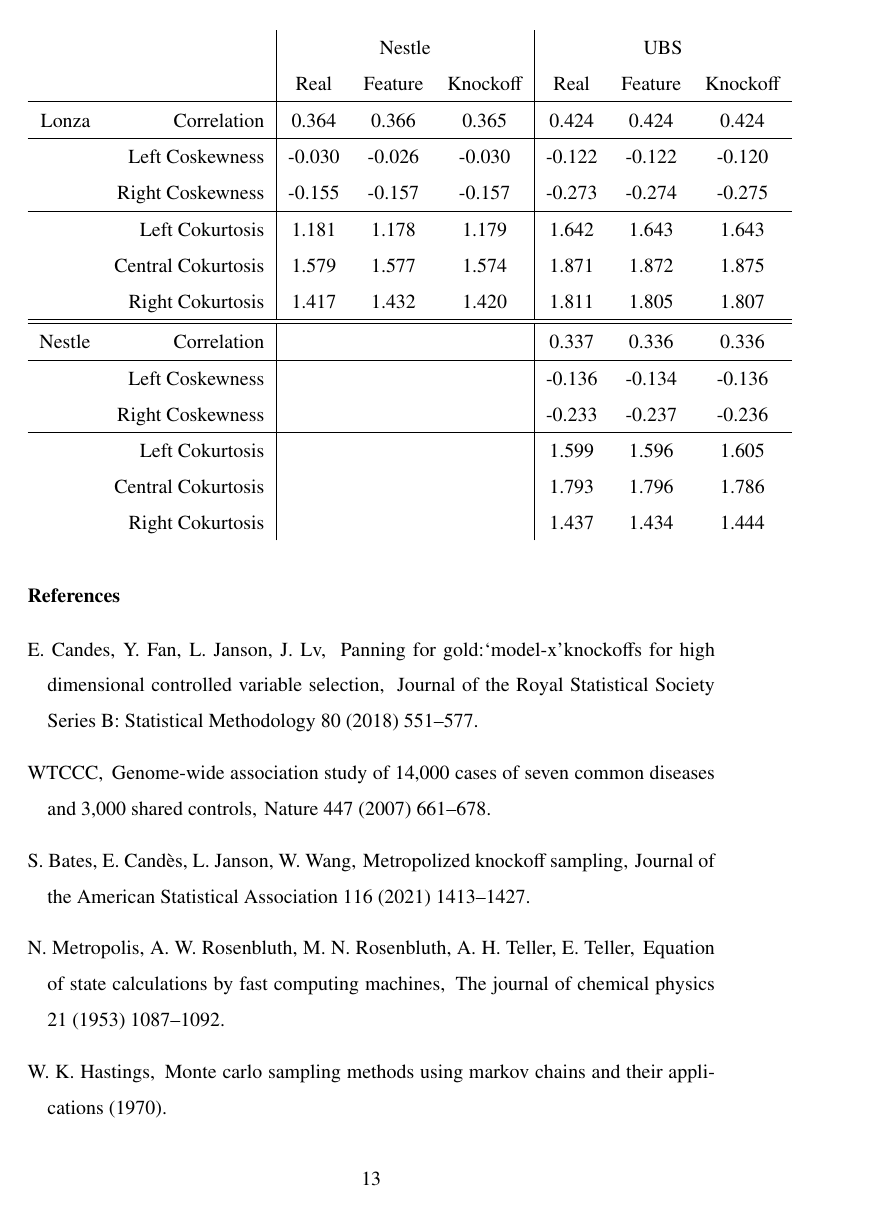
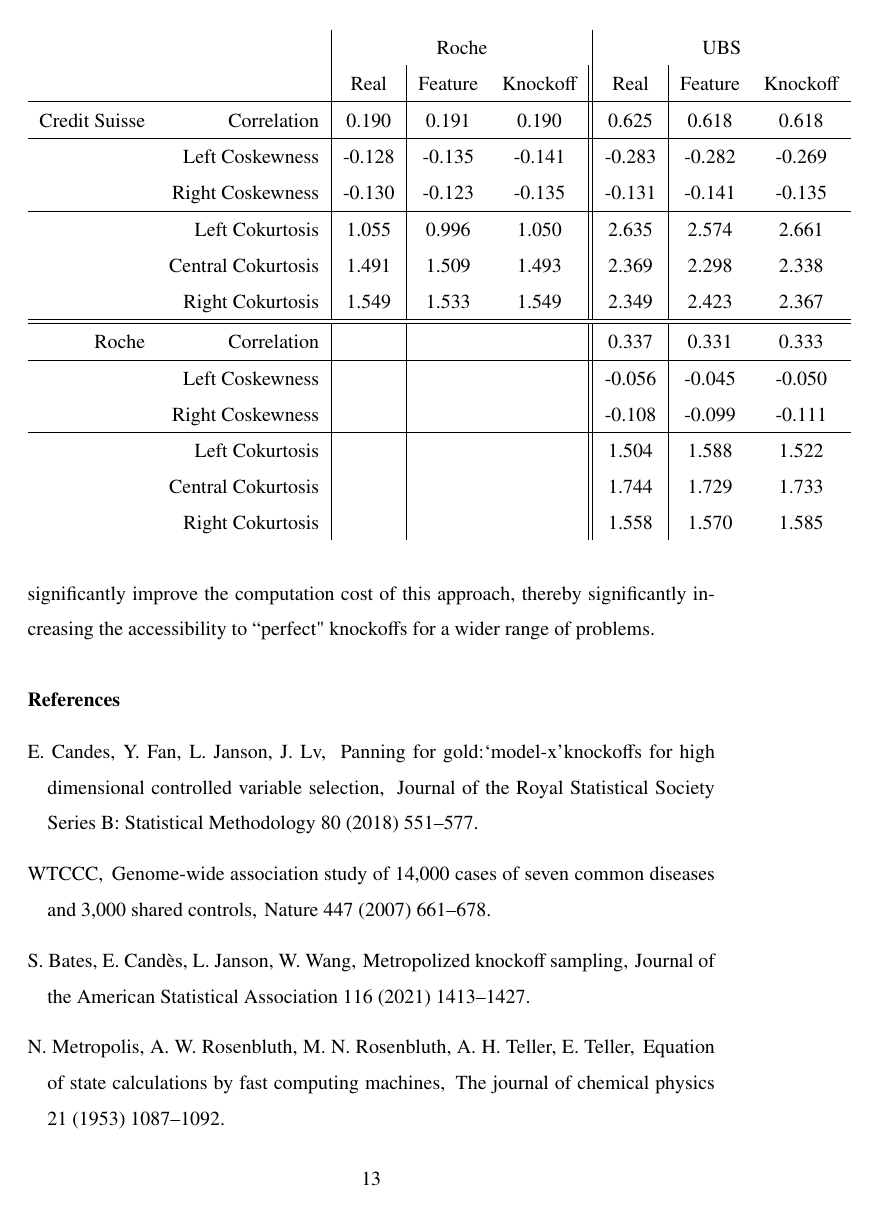
Before and after one commit to hemmens/knockoffs, a LaTeX paper (Papers/Knockoff_Linalg.tex): page 13 of 15. Compiled offline with pdfLaTeX.

Commit message:
Add files via upload

```diff
--- a/Papers/Knockoff_Linalg.tex
+++ b/Papers/Knockoff_Linalg.tex
@@ -500,3 +514,5 @@
+\label{table:ks}
+\end{table}
 
  \begin{table}
  \centering
@@ -511,30 +519,25 @@
- \label{table:fit}
- \end{table}
-
- \begin{table}
- \centering
- \begin{tabular}{r r | c c c | c c c}
- & &  \multicolumn{3}{c |}{Nestle} & \multicolumn{3}{c}{UBS} \\
+ \begin{tabular}{r r | c | c c || c | c c}
+ & &  \multicolumn{3}{c |}{Roche} & \multicolumn{3}{c}{UBS} \\
  & & Real & Feature & Knockoff & Real & Feature & Knockoff \\
  \hline
- Lonza & Correlation & 0.364 & 0.366 & 0.365 & 0.424 & 0.424 & 0.424 \\
+ Credit Suisse & Correlation & 0.190 & 0.191 & 0.190 & 0.625 & 0.618 & 0.618 \\
  \hline
- & Left Coskewness & -0.030 & -0.026 & -0.030 & -0.122 & -0.122 & -0.120 \\
- & Right Coskewness & -0.155 & -0.157 & -0.157 & -0.273 & -0.274 & -0.275 \\
+ & Left Coskewness & -0.128 & -0.135 & -0.141 & -0.283 & -0.282 & -0.269 \\
+ & Right Coskewness & -0.130 & -0.123 & -0.135 & -0.131 & -0.141 & -0.135 \\
  \hline
- & Left Cokurtosis & 1.181 & 1.178 & 1.179 & 1.642 & 1.643 & 1.643 \\
- & Central Cokurtosis & 1.579 & 1.577 & 1.574 & 1.871 & 1.872 & 1.875 \\
- & Right Cokurtosis & 1.417 & 1.432 & 1.420 & 1.811 & 1.805 & 1.807 \\
+ & Left Cokurtosis & 1.055 & 0.996 & 1.050 & 2.635 & 2.574 & 2.661 \\
+ & Central Cokurtosis & 1.491 & 1.509 & 1.493 & 2.369 & 2.298 & 2.338 \\
+ & Right Cokurtosis & 1.549 & 1.533 & 1.549 & 2.349 & 2.423 & 2.367 \\
  \hline
  \hline
- Nestle & Correlation & & & & 0.337 & 0.336 & 0.336 \\
+ Roche & Correlation & & & & 0.337 & 0.331 & 0.333 \\
  \hline
- & Left Coskewness & & & & -0.136 & -0.134 & -0.136 \\
- & Right Coskewness & & & & -0.233 & -0.237 & -0.236 \\
+ & Left Coskewness & & & & -0.056 & -0.045 & -0.050 \\
+ & Right Coskewness & & & & -0.108 & -0.099 & -0.111 \\
  \hline
- & Left Cokurtosis & & & & 1.599 & 1.596 & 1.605 \\
- & Central Cokurtosis & & & & 1.793 & 1.796 & 1.786 \\
- & Right Cokurtosis & & & & 1.437 & 1.434 & 1.444 \\
+ & Left Cokurtosis & & & & 1.504 & 1.588 & 1.522 \\
+ & Central Cokurtosis & & & & 1.744 & 1.729 & 1.733 \\
+ & Right Cokurtosis & & & & 1.558 & 1.570 & 1.585 \\
  \end{tabular}
  \label{table:lonn}
  \end{table}
```
Also changed, not shown: Papers/Knockoff_Linalg.pdf, Papers/Knockoff_Linalg.tex (28 more changed lines).
